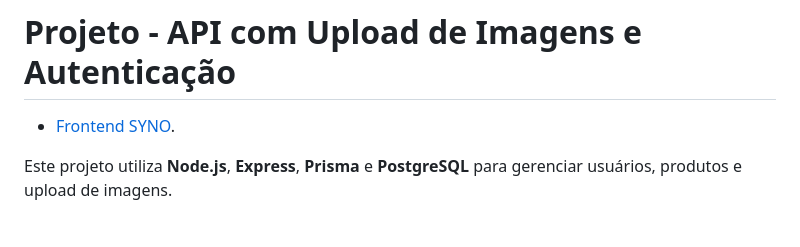
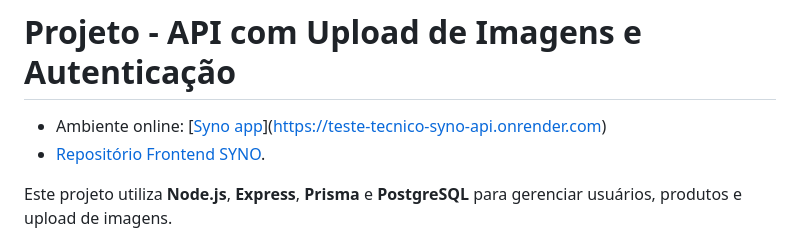
Before and after one commit to DiegoEmanuel/teste_tecnico_syno_api, a Markdown page: README.md, the part around the change. Rendered like a GitHub page.

```diff
--- a/README.md
+++ b/README.md
@@ -1,5 +1,7 @@
 # Projeto - API com Upload de Imagens e Autenticação
- - [Frontend SYNO](https://github.com/DiegoEmanuel/teste_tecnico_syno/).
+ - Ambiente online: [[Syno app](https://testetecnicosyno.vercel.app/)](https://teste-tecnico-syno-api.onrender.com)
+ - [Repositório Frontend SYNO](https://github.com/DiegoEmanuel/teste_tecnico_syno/).
+
 
 Este projeto utiliza **Node.js**, **Express**, **Prisma** e **PostgreSQL** para gerenciar usuários, produtos e upload de imagens.
 
```
